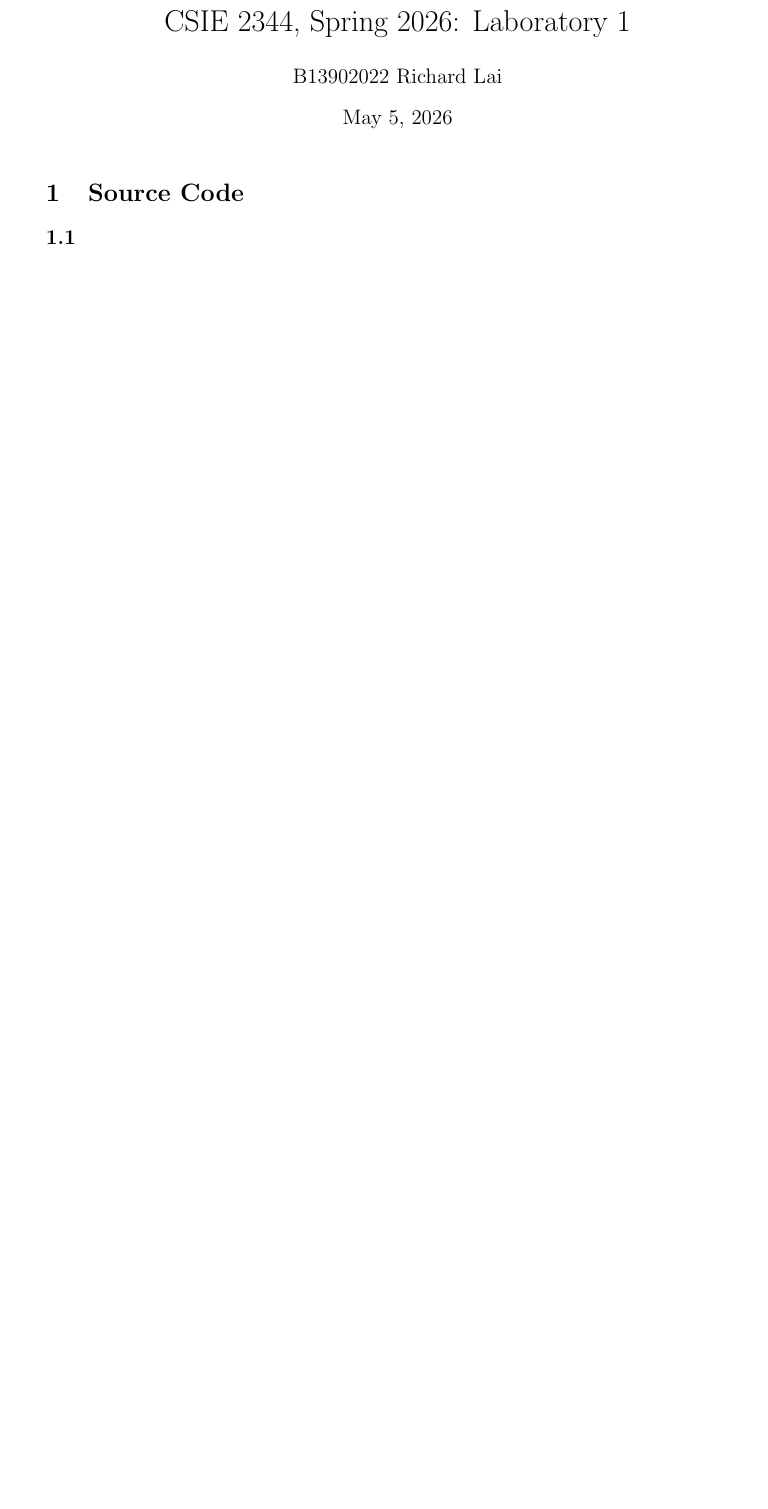
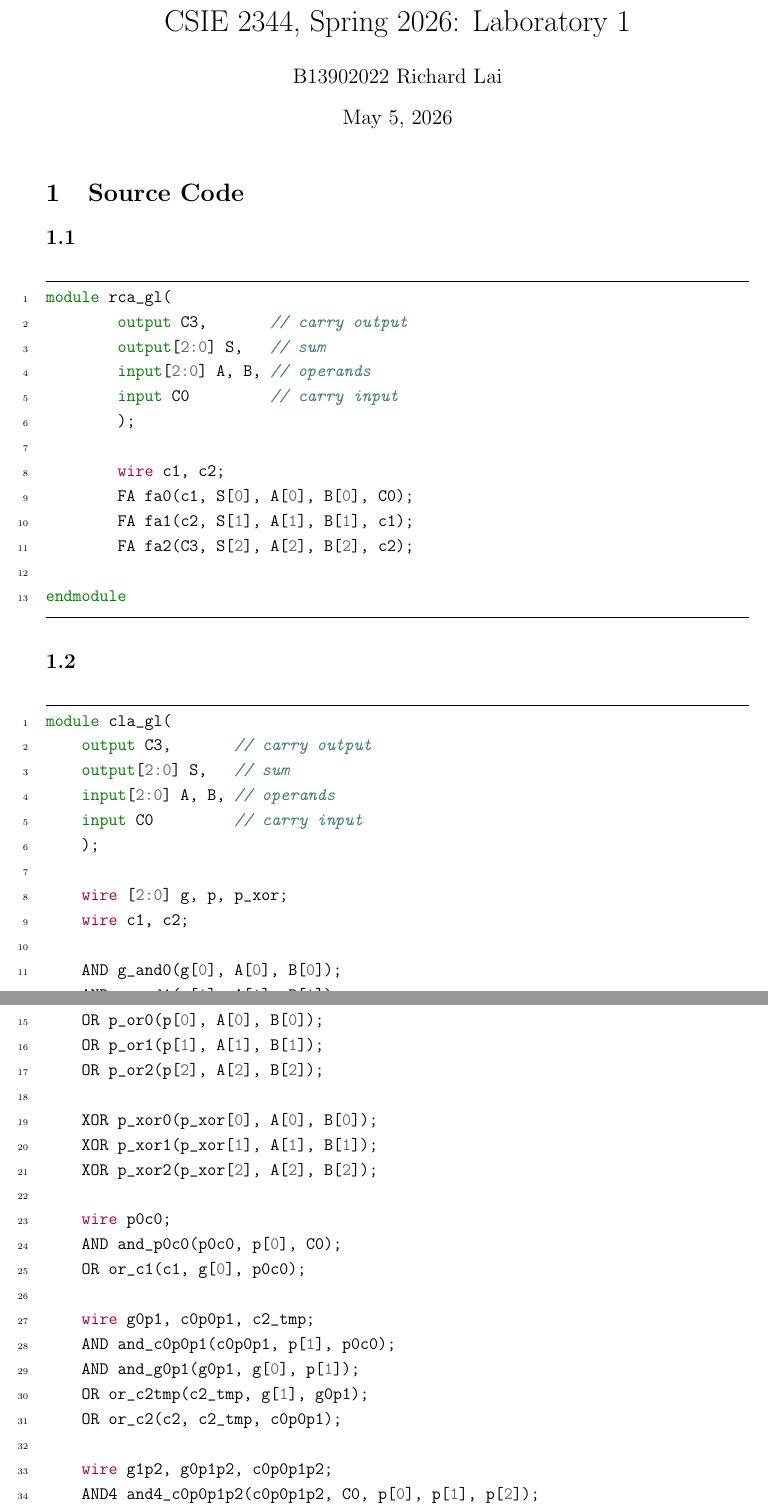
Before and after one commit to richardlaiis/NTUCSIE_homework_sophomore, a LaTeX document (DSDL/lab1/lab01.tex): part of the page before the commit and two parts of pages 1 and 2 of 3 after it, the two joined at a grey line, cut so that both start at the same text, the shorter picture padded with empty space. Compiled offline with pdfLaTeX.

Commit message:
implement rca and cla adders

```diff
--- a/DSDL/lab1/lab01.tex
+++ b/DSDL/lab1/lab01.tex
@@ -40,6 +40,67 @@
 
 \section{Source Code}
 \subsection{}
+\begin{minted}[frame=lines,framesep=2mm,baselinestretch=1.2,linenos,breaklines]{verilog}
+module rca_gl(
+	output C3,       // carry output
+	output[2:0] S,   // sum
+	input[2:0] A, B, // operands
+	input C0         // carry input
+	);
+
+	wire c1, c2;
+	FA fa0(c1, S[0], A[0], B[0], C0);
+	FA fa1(c2, S[1], A[1], B[1], c1);
+	FA fa2(C3, S[2], A[2], B[2], c2);
+
+endmodule
+\end{minted}
+
 \subsection{}
+\begin{minted}[frame=lines,framesep=2mm,baselinestretch=1.2,linenos,breaklines]{verilog}
+module cla_gl(
+    output C3,       // carry output
+    output[2:0] S,   // sum
+    input[2:0] A, B, // operands
+    input C0         // carry input
+    );
+
+    wire [2:0] g, p, p_xor;
+    wire c1, c2;
+
+    AND g_and0(g[0], A[0], B[0]);
+    AND g_and1(g[1], A[1], B[1]);
+    AND g_and2(g[2], A[2], B[2]);
+
+    OR p_or0(p[0], A[0], B[0]);
+    OR p_or1(p[1], A[1], B[1]);
+    OR p_or2(p[2], A[2], B[2]);
+
+    XOR p_xor0(p_xor[0], A[0], B[0]);
+    XOR p_xor1(p_xor[1], A[1], B[1]);
+    XOR p_xor2(p_xor[2], A[2], B[2]);
+
+    wire p0c0;
+    AND and_p0c0(p0c0, p[0], C0);
+    OR or_c1(c1, g[0], p0c0);
+
+    wire g0p1, c0p0p1, c2_tmp;
+    AND and_c0p0p1(c0p0p1, p[1], p0c0);
+    AND and_g0p1(g0p1, g[0], p[1]);
+    OR or_c2tmp(c2_tmp, g[1], g0p1);
+    OR or_c2(c2, c2_tmp, c0p0p1);
+
+    wire g1p2, g0p1p2, c0p0p1p2;
+    AND4 and4_c0p0p1p2(c0p0p1p2, C0, p[0], p[1], p[2]);
+    AND and_g0p1p2(g0p1p2, g0p1, p[2]);
+    AND and_g1p2(g1p2, g[1], p[2]);
+
+    OR4 or4_c3(C3, g[2], g1p2, g0p1p2, c0p0p1p2);
+
+    XOR xor_s0(S[0], p_xor[0], C0);
+    XOR xor_s1(S[1], p_xor[1], c1);
+    XOR xor_s2(S[2], p_xor[2], c2);
+endmodule
+\end{minted}
 
 \section{Waveform}
```
Also changed, not shown: DSDL/lab1/cla_wave1.png (added), DSDL/lab1/lab01.pdf, DSDL/lab1/rtl_wave1.png (added), DSDL/lab1/lab01.tex (6 more changed lines), 8 other files.
